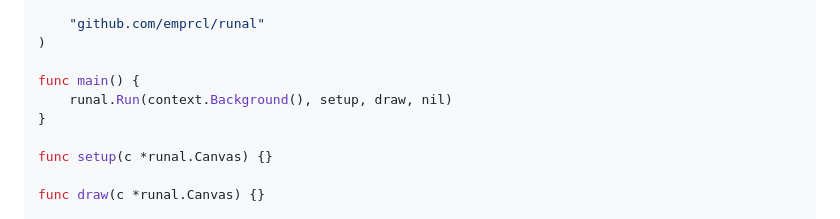
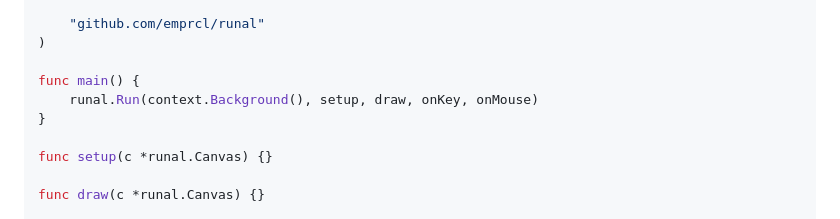
Before and after one commit to emprcl/runal, a Markdown page: README.md, the part around the change. Rendered like a GitHub page.

```diff
--- a/README.md
+++ b/README.md
@@ -124,7 +124,7 @@ import (
 )
 
 func main() {
-	runal.Run(context.Background(), setup, draw, nil)
+	runal.Run(context.Background(), setup, draw, onKey, onMouse)
 }
 
 func setup(c *runal.Canvas) {}
```
